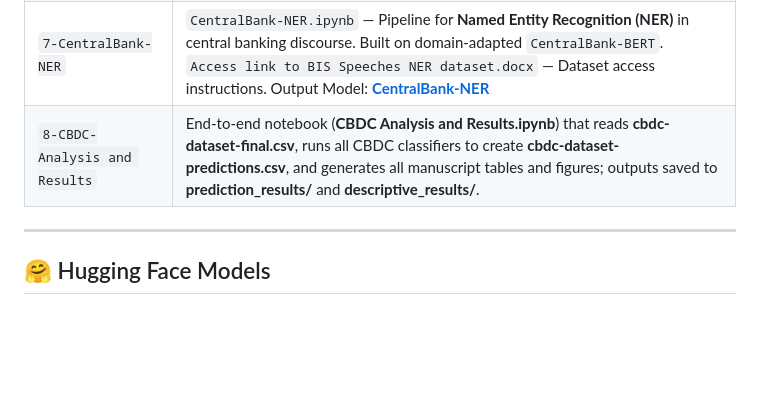
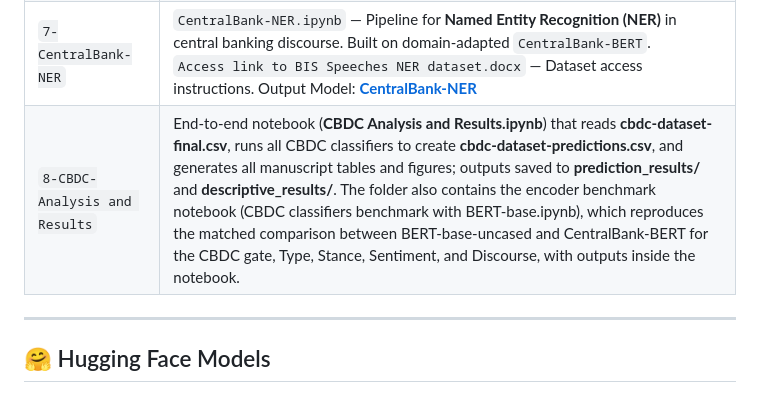
Before and after one commit to bilalezafar/CentralBank-BERT, a Markdown page: README.md, the part around the change. Rendered like a GitHub page; blank space fills up the shorter version.

```diff
--- a/README.md
+++ b/README.md
@@ -23,7 +23,7 @@ The goal is to provide a reproducible and extensible resource for **policy resea
 | `5-CBDC-Type`               | `cbdc-type.ipynb` — Pipeline for **CBDC type classification** (Retail, Wholesale, General). Weighted balancing for smaller wholesale class. <br> `cbdc_type_training.csv` — Dataset (n≈1,417; Retail 543 / Wholesale 228 / General 646). Output Model: **[CBDC-Type](https://huggingface.co/bilalzafar/CBDC-Type)**                                                                                                                                                                                                                                               |
 | `6-CBDC-Discourse`          | `cbdc-discourse.ipynb` — Pipeline for **CBDC discourse categorization** (Feature, Process, Risk-Benefit). Unweighted training, class metrics. <br> `cbdc_classification_training.csv` — Dataset (n=2,886; 962 per class). Output Model: **[CBDC-Discourse](https://huggingface.co/bilalzafar/CBDC-Discourse)**                                                                                                                                                                                                                                                              |
 | `7-CentralBank-NER`         | `CentralBank-NER.ipynb` — Pipeline for **Named Entity Recognition (NER)** in central banking discourse. Built on domain-adapted `CentralBank-BERT`. <br> `Access link to BIS Speeches NER dataset.docx` — Dataset access instructions. Output Model: **[CentralBank-NER](https://huggingface.co/bilalzafar/CentralBank-NER)**                                                                                                                                                                                                                                                 |
-| `8-CBDC-Analysis and Results` | End-to-end notebook (**CBDC Analysis and Results.ipynb**) that reads **cbdc-dataset-final.csv**, runs all CBDC classifiers to create **cbdc-dataset-predictions.csv**, and generates all manuscript tables and figures; outputs saved to **prediction\_results/** and **descriptive\_results/**. |
+| `8-CBDC-Analysis and Results` | End-to-end notebook (**CBDC Analysis and Results.ipynb**) that reads **cbdc-dataset-final.csv**, runs all CBDC classifiers to create **cbdc-dataset-predictions.csv**, and generates all manuscript tables and figures; outputs saved to **prediction\_results/** and **descriptive\_results/**. The folder also contains the encoder benchmark notebook (CBDC classifiers benchmark with BERT-base.ipynb), which reproduces the matched comparison between BERT-base-uncased and CentralBank-BERT for the CBDC gate, Type, Stance, Sentiment, and Discourse, with outputs inside the notebook.|
 
 ---
 
```
